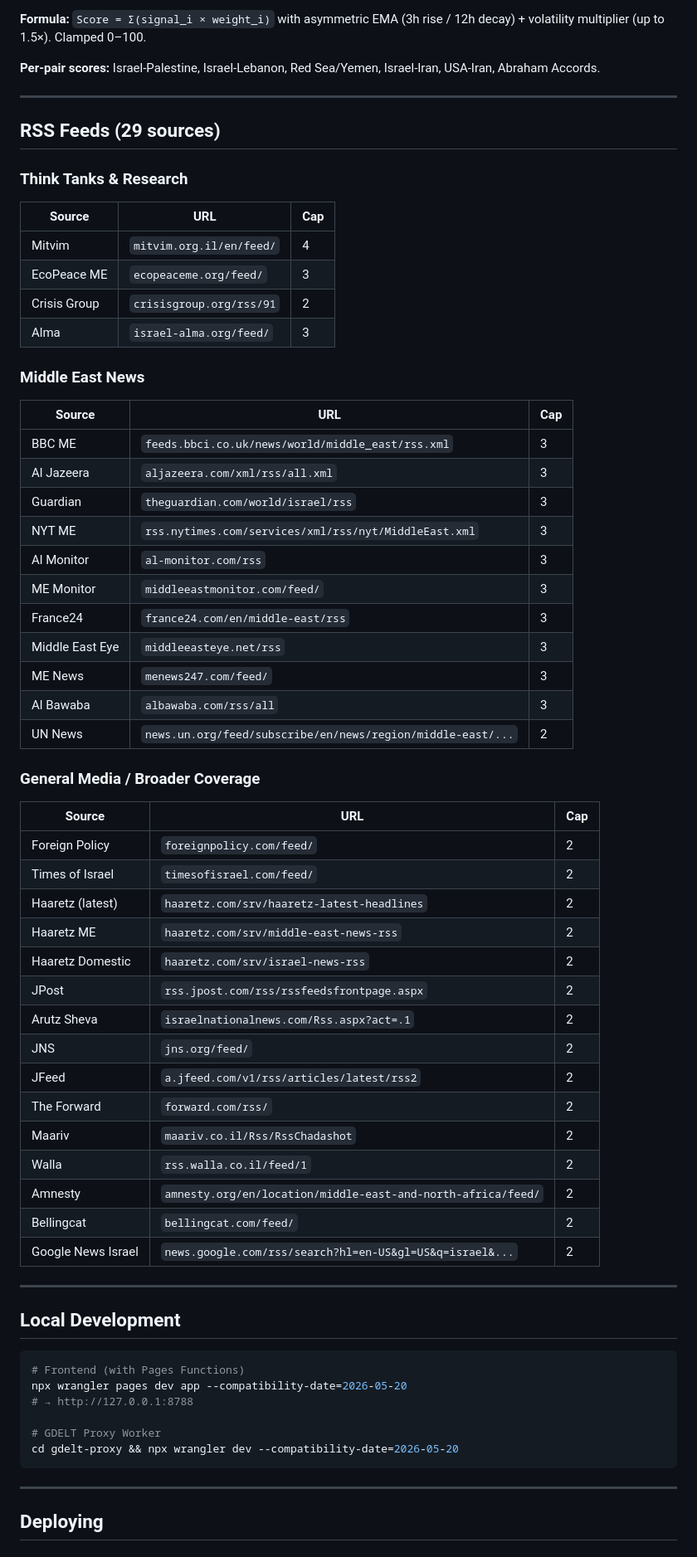
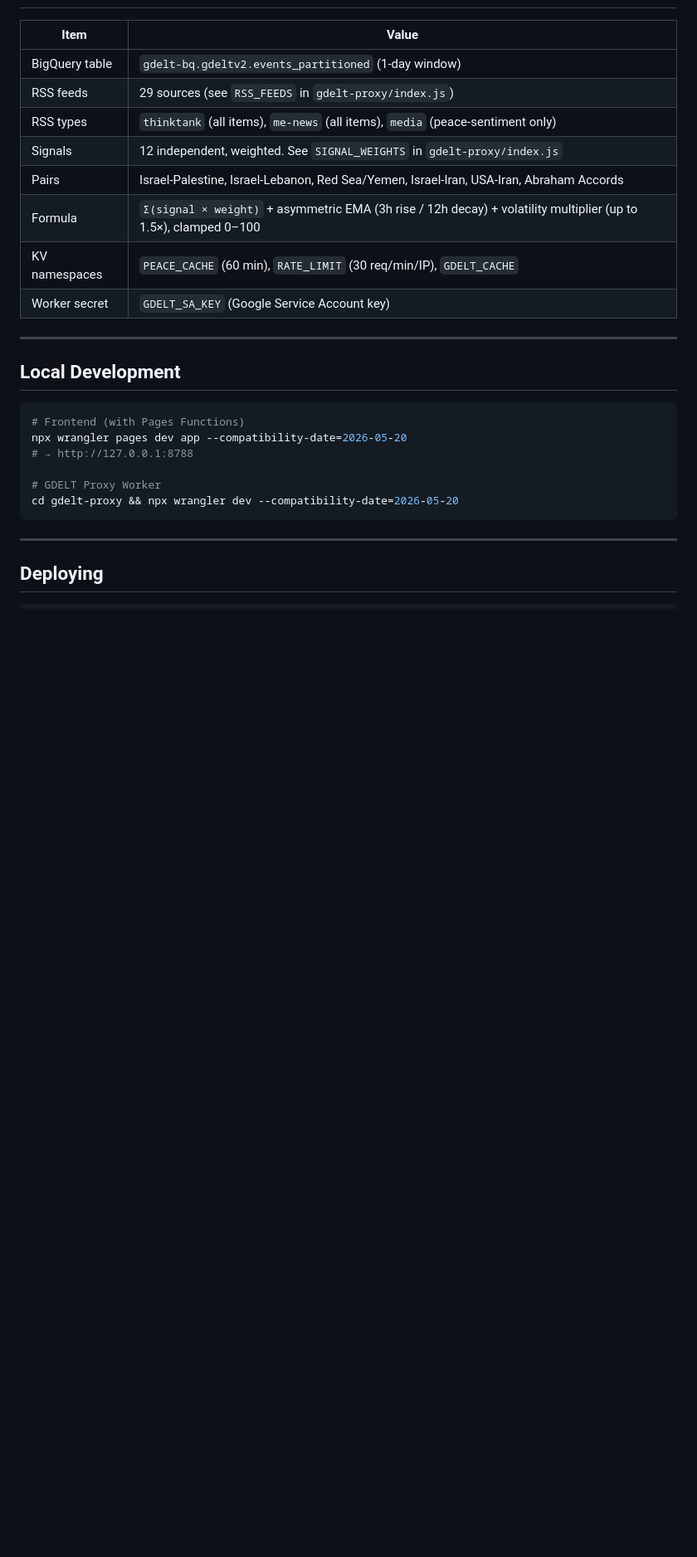
Before and after one commit to ErezIsrael/peace-meter, a Markdown page: README.md, the part around one of its changes. Shown at 83% size. GitHub-like rendering; blank space fills up the shorter version.

```diff
--- a/README.md
+++ b/README.md
@@ -83,52 +52,13 @@ peace-meter/
-**Formula:** `Score = Σ(signal_i × weight_i)` with asymmetric EMA (3h rise / 12h decay) + volatility multiplier (up to 1.5×). Clamped 0–100.
-
-**Per-pair scores:** Israel-Palestine, Israel-Lebanon, Red Sea/Yemen, Israel-Iran, USA-Iran, Abraham Accords.
-
----
-
-## RSS Feeds (29 sources)
-
-### Think Tanks & Research
-| Source | URL | Cap |
-|--------|-----|-----|
-| Mitvim | `mitvim.org.il/en/feed/` | 4 |
-| EcoPeace ME | `ecopeaceme.org/feed/` | 3 |
-| Crisis Group | `crisisgroup.org/rss/91` | 2 |
-| Alma | `israel-alma.org/feed/` | 3 |
-
-### Middle East News
-| Source | URL | Cap |
-|--------|-----|-----|
-| BBC ME | `feeds.bbci.co.uk/news/world/middle_east/rss.xml` | 3 |
-| Al Jazeera | `aljazeera.com/xml/rss/all.xml` | 3 |
-| Guardian | `theguardian.com/world/israel/rss` | 3 |
-| NYT ME | `rss.nytimes.com/services/xml/rss/nyt/MiddleEast.xml` | 3 |
-| Al Monitor | `al-monitor.com/rss` | 3 |
-| ME Monitor | `middleeastmonitor.com/feed/` | 3 |
-| France24 | `france24.com/en/middle-east/rss` | 3 |
-| Middle East Eye | `middleeasteye.net/rss` | 3 |
-| ME News | `menews247.com/feed/` | 3 |
-| Al Bawaba | `albawaba.com/rss/all` | 3 |
-| UN News | `news.un.org/feed/subscribe/en/news/region/middle-east/...` | 2 |
-
-### General Media / Broader Coverage
-| Source | URL | Cap |
-|--------|-----|-----|
-| Foreign Policy | `foreignpolicy.com/feed/` | 2 |
-| Times of Israel | `timesofisrael.com/feed/` | 2 |
-| Haaretz (latest) | `haaretz.com/srv/haaretz-latest-headlines` | 2 |
-| Haaretz ME | `haaretz.com/srv/middle-east-news-rss` | 2 |
-| Haaretz Domestic | `haaretz.com/srv/israel-news-rss` | 2 |
-| JPost | `rss.jpost.com/rss/rssfeedsfrontpage.aspx` | 2 |
-| Arutz Sheva | `israelnationalnews.com/Rss.aspx?act=.1` | 2 |
-| JNS | `jns.org/feed/` | 2 |
-| JFeed | `a.jfeed.com/v1/rss/articles/latest/rss2` | 2 |
-| The Forward | `forward.com/rss/` | 2 |
-| Maariv | `maariv.co.il/Rss/RssChadashot` | 2 |
-| Walla | `rss.walla.co.il/feed/1` | 2 |
-| Amnesty | `amnesty.org/en/location/middle-east-and-north-africa/feed/` | 2 |
-| Bellingcat | `bellingcat.com/feed/` | 2 |
-| Google News Israel | `news.google.com/rss/search?hl=en-US&gl=US&q=israel&...` | 2 |
+| Item | Value |
+|------|-------|
+| BigQuery table | `gdelt-bq.gdeltv2.events_partitioned` (1-day window) |
+| RSS feeds | 29 sources (see `RSS_FEEDS` in `gdelt-proxy/index.js`) |
+| RSS types | `thinktank` (all items), `me-news` (all items), `media` (peace-sentiment only) |
+| Signals | 12 independent, weighted. See `SIGNAL_WEIGHTS` in `gdelt-proxy/index.js` |
+| Pairs | Israel-Palestine, Israel-Lebanon, Red Sea/Yemen, Israel-Iran, USA-Iran, Abraham Accords |
+| Formula | `Σ(signal × weight)` + asymmetric EMA (3h rise / 12h decay) + volatility multiplier (up to 1.5×), clamped 0–100 |
+| KV namespaces | `PEACE_CACHE` (60 min), `RATE_LIMIT` (30 req/min/IP), `GDELT_CACHE` |
+| Worker secret | `GDELT_SA_KEY` (Google Service Account key) |
 
 ---
 
```
Also changed, not shown: other parts of README.md (+46 -110 lines).
